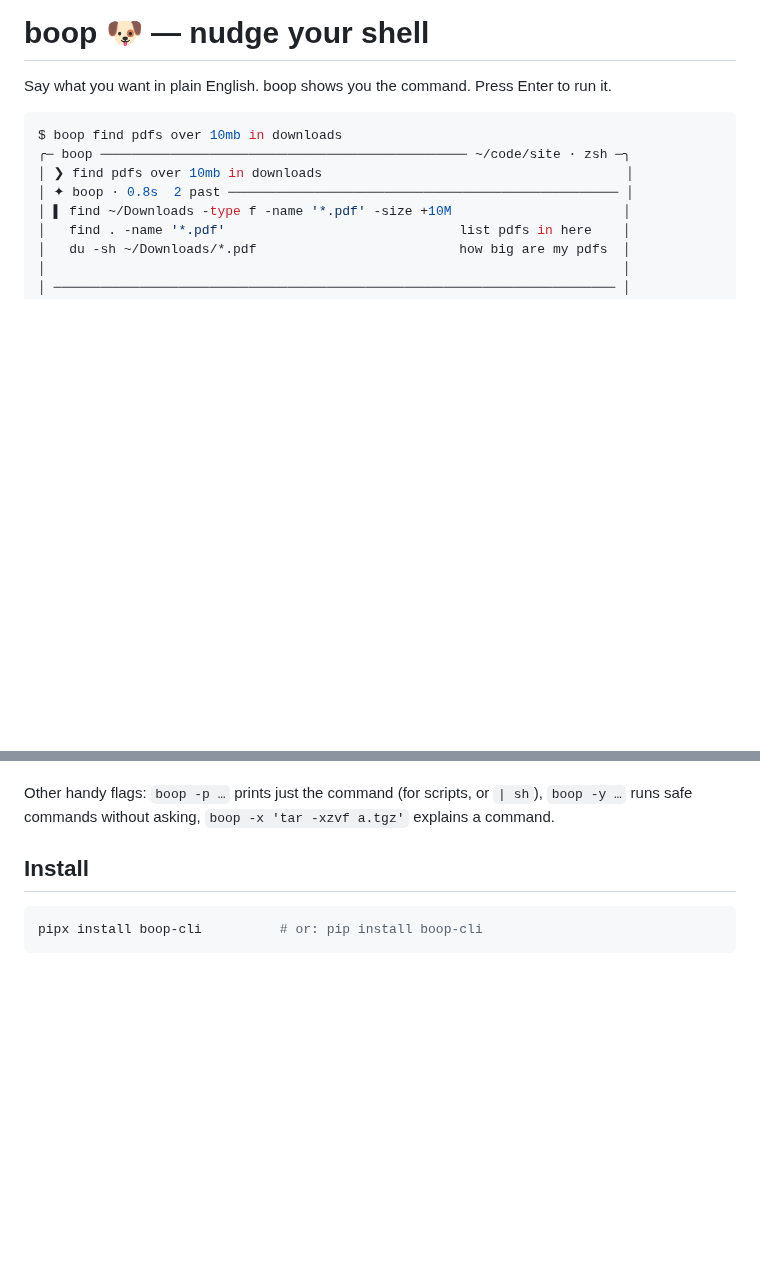
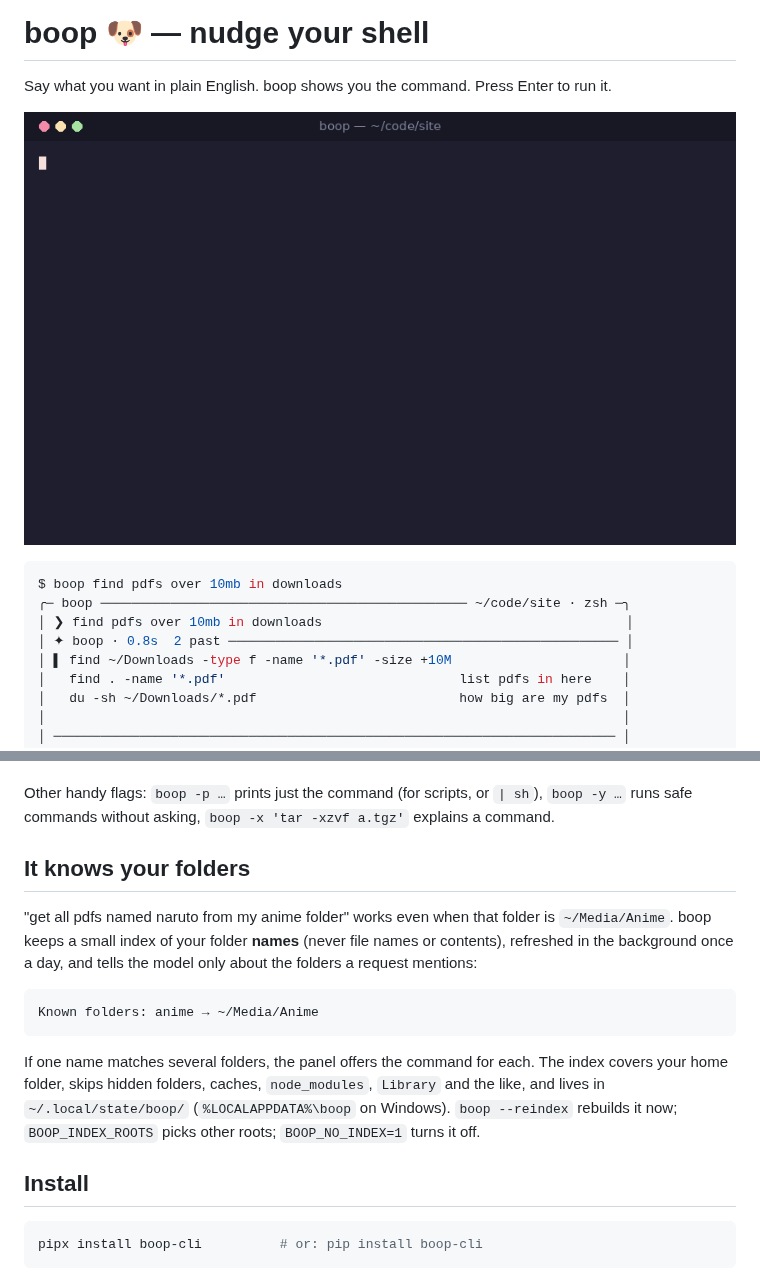
Before and after one commit to thebunnyweb/boop, a Markdown page: README.md, 2 parts joined by grey strips. Rendered like a GitHub page; pictures changed too: docs/boop.gif (added); blank space fills up the shorter version.

````diff
--- a/README.md
+++ b/README.md
@@ -1,6 +1,8 @@
 # boop 🐶 — nudge your shell
 
 Say what you want in plain English. boop shows you the command. Press Enter to run it.
+
+![boop in a terminal](docs/boop.gif)
 
 ```console
 $ boop find pdfs over 10mb in downloads
@@ -38,6 +40,21 @@ so "now zip them" works. Keys: ↑↓ (or Ctrl-P/N) move, ⏎ asks or runs, ⇥
 copies, esc goes back or quits. `BOOP_PLAIN=1` swaps the panel for plain line-by-line prompts. In a pipe, boop shows the model only the first few lines; the whole input goes to the command.
 
 Other handy flags: `boop -p …` prints just the command (for scripts, or `| sh`), `boop -y …` runs safe commands without asking, `boop -x 'tar -xzvf a.tgz'` explains a command.
+
+## It knows your folders
+
+"get all pdfs named naruto from my anime folder" works even when that folder is `~/Media/Anime`. boop keeps a
+small index of your folder **names** (never file names or contents), refreshed in the background once a day,
+and tells the model only about the folders a request mentions:
+
+```text
+Known folders: anime → ~/Media/Anime
+```
+
+If one name matches several folders, the panel offers the command for each. The index covers your home folder,
+skips hidden folders, caches, `node_modules`, `Library` and the like, and lives in `~/.local/state/boop/`
+(`%LOCALAPPDATA%\boop` on Windows). `boop --reindex` rebuilds it now; `BOOP_INDEX_ROOTS` picks other roots;
+`BOOP_NO_INDEX=1` turns it off.
 
 ## Install
 
````
Also changed, not shown: 18 other files.
